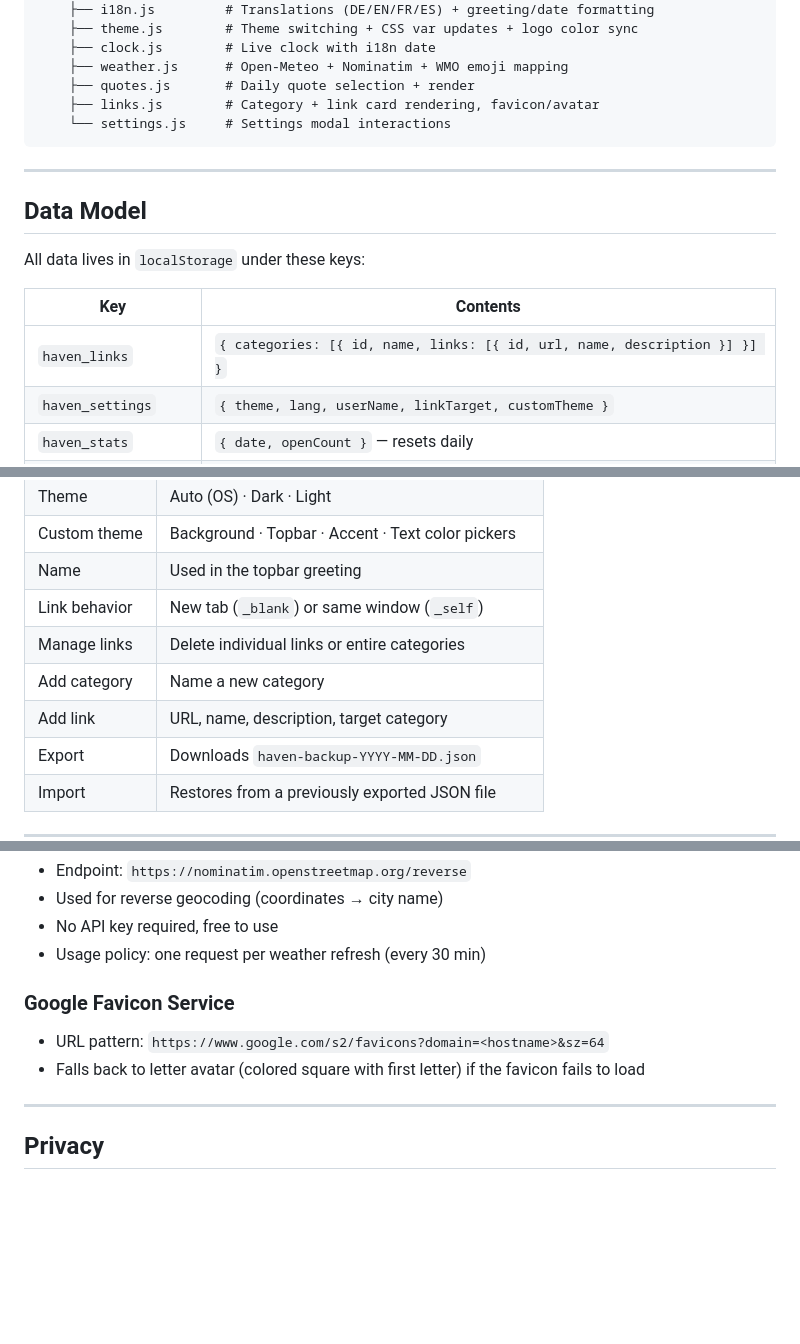
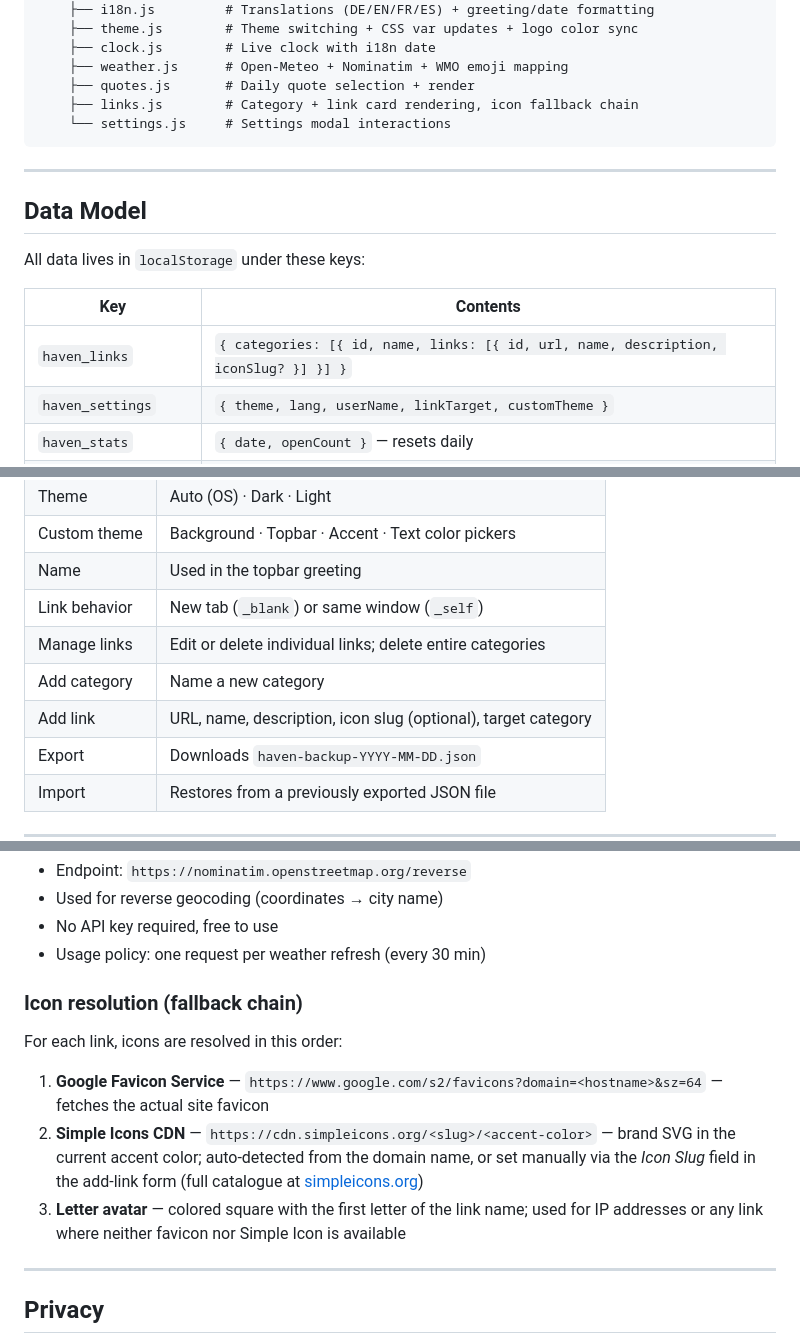
Before and after one commit to marcmader/haven, a Markdown page: README.md, 3 parts joined by grey strips. GitHub-like rendering; blank space fills up the shorter version.

Commit message:
docs: update README — icon fallback chain, link editing, Simple Icons

````diff
--- a/README.md
+++ b/README.md
@@ -58,7 +58,7 @@ haven/
     ├── clock.js        # Live clock with i18n date
     ├── weather.js      # Open-Meteo + Nominatim + WMO emoji mapping
     ├── quotes.js       # Daily quote selection + render
-    ├── links.js        # Category + link card rendering, favicon/avatar
+    ├── links.js        # Category + link card rendering, icon fallback chain
     └── settings.js     # Settings modal interactions
 ```
 
@@ -70,7 +70,7 @@ All data lives in `localStorage` under these keys:
 
 | Key | Contents |
 |---|---|
-| `haven_links` | `{ categories: [{ id, name, links: [{ id, url, name, description }] }] }` |
+| `haven_links` | `{ categories: [{ id, name, links: [{ id, url, name, description, iconSlug? }] }] }` |
 | `haven_settings` | `{ theme, lang, userName, linkTarget, customTheme }` |
 | `haven_stats` | `{ date, openCount }` — resets daily |
 | `haven_custom_theme` | Custom color token overrides (optional) |
@@ -88,9 +88,9 @@ Open the ⚙ button in the top-right corner to access:
 | Custom theme | Background · Topbar · Accent · Text color pickers |
 | Name | Used in the topbar greeting |
 | Link behavior | New tab (`_blank`) or same window (`_self`) |
-| Manage links | Delete individual links or entire categories |
+| Manage links | Edit or delete individual links; delete entire categories |
 | Add category | Name a new category |
-| Add link | URL, name, description, target category |
+| Add link | URL, name, description, icon slug (optional), target category |
 | Export | Downloads `haven-backup-YYYY-MM-DD.json` |
 | Import | Restores from a previously exported JSON file |
 
@@ -144,9 +144,13 @@ To deploy your own fork:
 - No API key required, free to use
 - Usage policy: one request per weather refresh (every 30 min)
 
-### Google Favicon Service
-- URL pattern: `https://www.google.com/s2/favicons?domain=<hostname>&sz=64`
-- Falls back to letter avatar (colored square with first letter) if the favicon fails to load
+### Icon resolution (fallback chain)
+
+For each link, icons are resolved in this order:
+
+1. **Google Favicon Service** — `https://www.google.com/s2/favicons?domain=<hostname>&sz=64` — fetches the actual site favicon
+2. **Simple Icons CDN** — `https://cdn.simpleicons.org/<slug>/<accent-color>` — brand SVG in the current accent color; auto-detected from the domain name, or set manually via the *Icon Slug* field in the add-link form (full catalogue at [simpleicons.org](https://simpleicons.org))
+3. **Letter avatar** — colored square with the first letter of the link name; used for IP addresses or any link where neither favicon nor Simple Icon is available
 
 ---
 
````
Also changed, not shown: other parts of README.md (+2 -2 lines).
